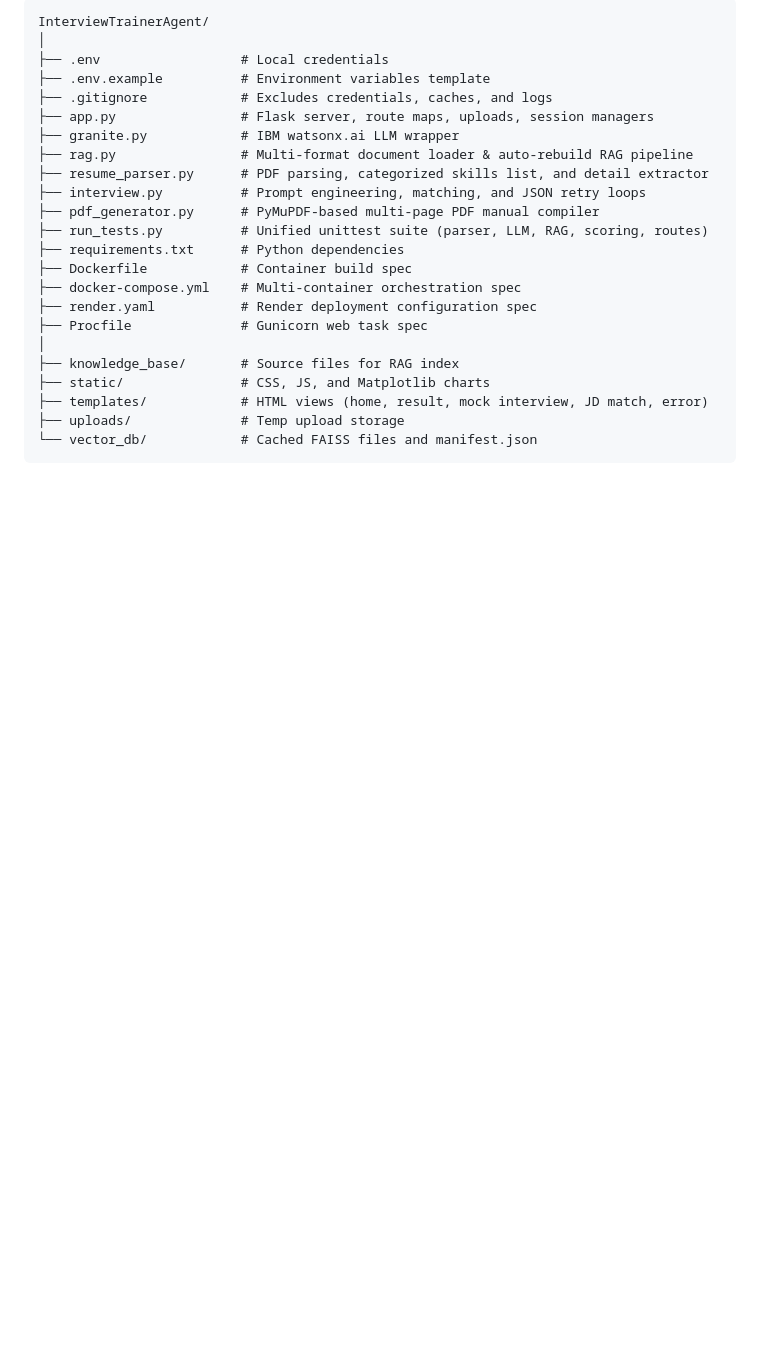
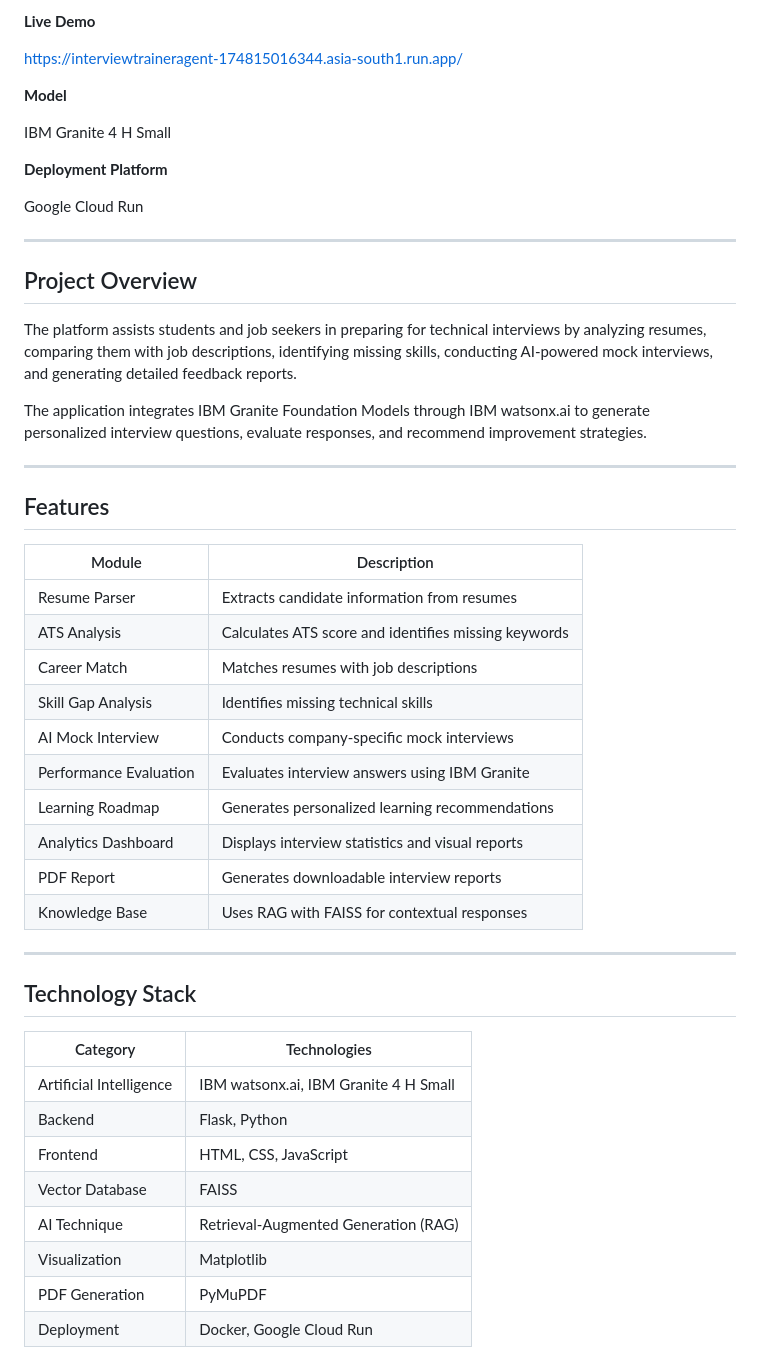
Before and after one commit to sisirats005-ux/InterviewTrainerAgent, a Markdown page: README.md, the part around one of its changes. Rendered like a GitHub page; blank space fills up the shorter version.

Commit message:
Revise README for improved clarity and detail
Updated the README to enhance clarity and detail about the AI Interview Coach Agent, its features, technologies, and deployment instructions.

````diff
--- a/README.md
+++ b/README.md
@@ -44,25 +8,53 @@ The application leverages IBM watsonx.ai, IBM Granite Foundation Models, Retriev
 
-```
-InterviewTrainerAgent/
-│
-├── .env                  # Local credentials
-├── .env.example          # Environment variables template
-├── .gitignore            # Excludes credentials, caches, and logs
-├── app.py                # Flask server, route maps, uploads, session managers
-├── granite.py            # IBM watsonx.ai LLM wrapper
-├── rag.py                # Multi-format document loader & auto-rebuild RAG pipeline
-├── resume_parser.py      # PDF parsing, categorized skills list, and detail extractor
-├── interview.py          # Prompt engineering, matching, and JSON retry loops
-├── pdf_generator.py      # PyMuPDF-based multi-page PDF manual compiler
-├── run_tests.py          # Unified unittest suite (parser, LLM, RAG, scoring, routes)
-├── requirements.txt      # Python dependencies
-├── Dockerfile            # Container build spec
-├── docker-compose.yml    # Multi-container orchestration spec
-├── render.yaml           # Render deployment configuration spec
-├── Procfile              # Gunicorn web task spec
-│
-├── knowledge_base/       # Source files for RAG index
-├── static/               # CSS, JS, and Matplotlib charts
-├── templates/            # HTML views (home, result, mock interview, JD match, error)
-├── uploads/              # Temp upload storage
-└── vector_db/            # Cached FAISS files and manifest.json
+**Live Demo**
+
+https://interviewtraineragent-174815016344.asia-south1.run.app/
+
+**Model**
+
+IBM Granite 4 H Small
+
+**Deployment Platform**
+
+Google Cloud Run
+
+---
+
+## Project Overview
+
+The platform assists students and job seekers in preparing for technical interviews by analyzing resumes, comparing them with job descriptions, identifying missing skills, conducting AI-powered mock interviews, and generating detailed feedback reports.
+
+The application integrates IBM Granite Foundation Models through IBM watsonx.ai to generate personalized interview questions, evaluate responses, and recommend improvement strategies.
+
+---
+
+## Features
+
+| Module | Description |
+|---------|-------------|
+| Resume Parser | Extracts candidate information from resumes |
+| ATS Analysis | Calculates ATS score and identifies missing keywords |
+| Career Match | Matches resumes with job descriptions |
+| Skill Gap Analysis | Identifies missing technical skills |
+| AI Mock Interview | Conducts company-specific mock interviews |
+| Performance Evaluation | Evaluates interview answers using IBM Granite |
+| Learning Roadmap | Generates personalized learning recommendations |
+| Analytics Dashboard | Displays interview statistics and visual reports |
+| PDF Report | Generates downloadable interview reports |
+| Knowledge Base | Uses RAG with FAISS for contextual responses |
+
+---
+
+## Technology Stack
+
+| Category | Technologies |
+|----------|--------------|
+| Artificial Intelligence | IBM watsonx.ai, IBM Granite 4 H Small |
+| Backend | Flask, Python |
+| Frontend | HTML, CSS, JavaScript |
+| Vector Database | FAISS |
+| AI Technique | Retrieval-Augmented Generation (RAG) |
+| Visualization | Matplotlib |
+| PDF Generation | PyMuPDF |
+| Deployment | Docker, Google Cloud Run |
+
````
Also changed, not shown: other parts of README.md (+141 -117 lines).
